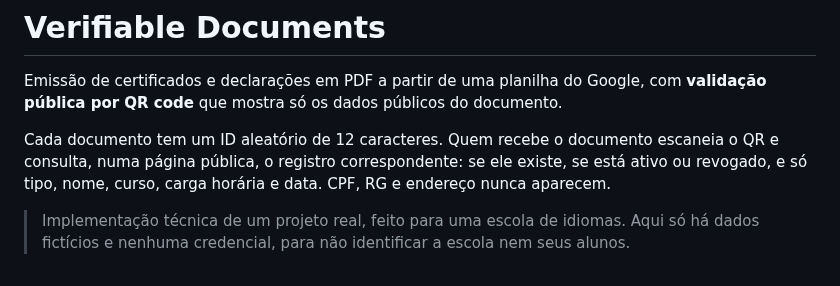
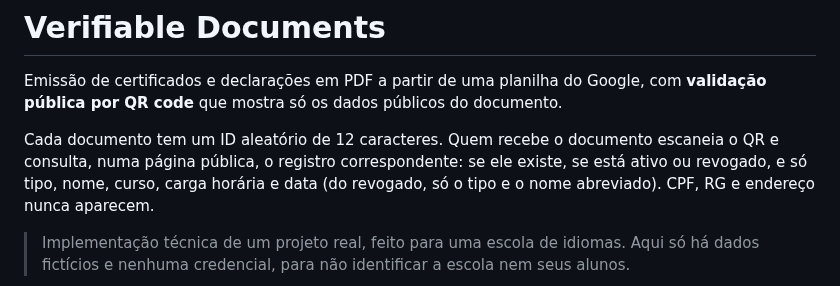
Before and after one commit to ottocanabrava/verifiable-documents, a Markdown page: README.md, the part around one of its changes. Rendered like a GitHub page.

```diff
--- a/README.md
+++ b/README.md
@@ -7,7 +7,8 @@ do documento.
 Cada documento tem um ID aleatório de 12 caracteres. Quem recebe o documento
 escaneia o QR e consulta, numa página pública, o registro correspondente: se
 ele existe, se está ativo ou revogado, e só tipo, nome, curso, carga horária e
-data. CPF, RG e endereço nunca aparecem.
+data (do revogado, só o tipo e o nome abreviado). CPF, RG e endereço nunca
+aparecem.
 
 > Implementação técnica de um projeto real, feito para uma escola de idiomas.
 > Aqui só há dados fictícios e nenhuma credencial, para não identificar a
```
Also changed, not shown: other parts of README.md (+13 -5 lines), python/README.md (+4 -3 lines), docs/imagens/emissao-compartilhar.png (added), docs/imagens/emissao-lista.png, docs/imagens/emissao-revogar.png (added), docs/imagens/validacao-revogado.png (added).
